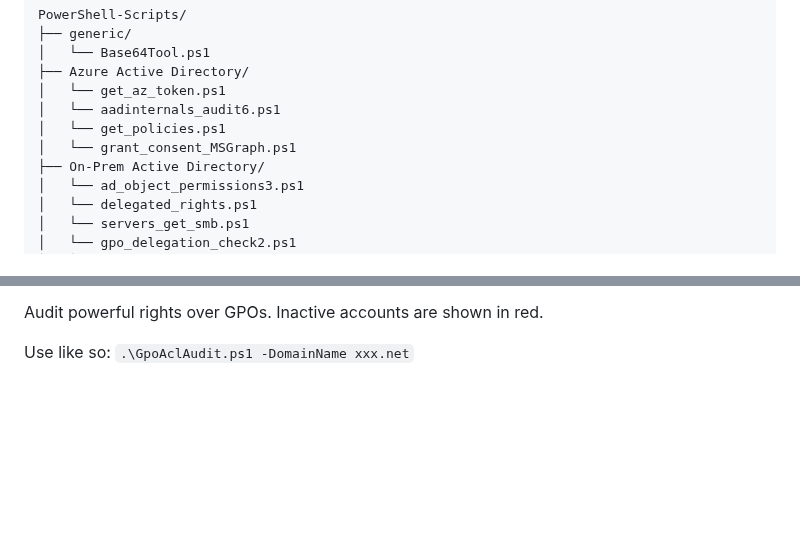
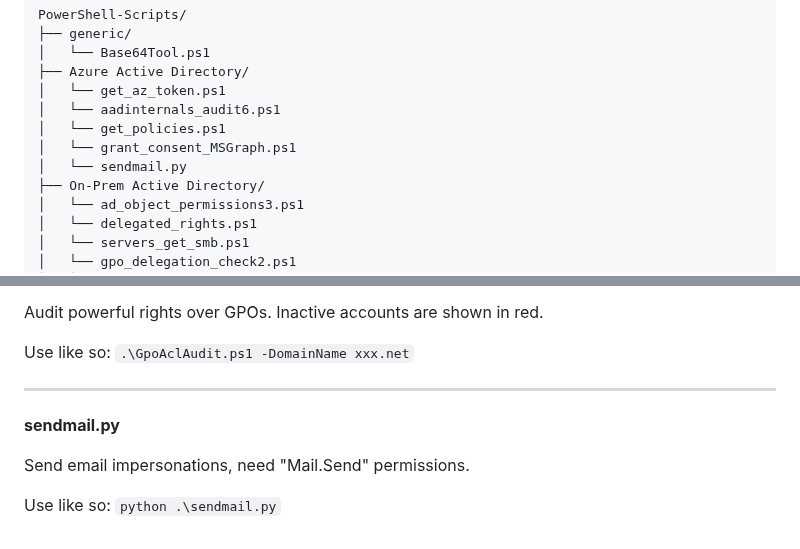
Before and after one commit to rolling-code/PowerShell-Scripts, a Markdown page: README.md, 2 parts joined by grey strips. Rendered like a GitHub page; blank space fills up the shorter version.

```diff
--- a/README.md
+++ b/README.md
@@ -14,6 +14,7 @@ PowerShell-Scripts/
 │   └── aadinternals_audit6.ps1
 │   └── get_policies.ps1
 │   └── grant_consent_MSGraph.ps1
+│   └── sendmail.py
 ├── On-Prem Active Directory/
 │   └── ad_object_permissions3.ps1
 │   └── delegated_rights.ps1
@@ -260,3 +261,11 @@ Audit powerful rights over GPOs. Inactive accounts are shown in red.
 
 Use like so:
 `.\GpoAclAudit.ps1 -DomainName xxx.net`
+
+---
+**sendmail.py**
+
+Send email impersonations, need "Mail.Send" permissions.
+
+Use like so:
+`python .\sendmail.py`
```
